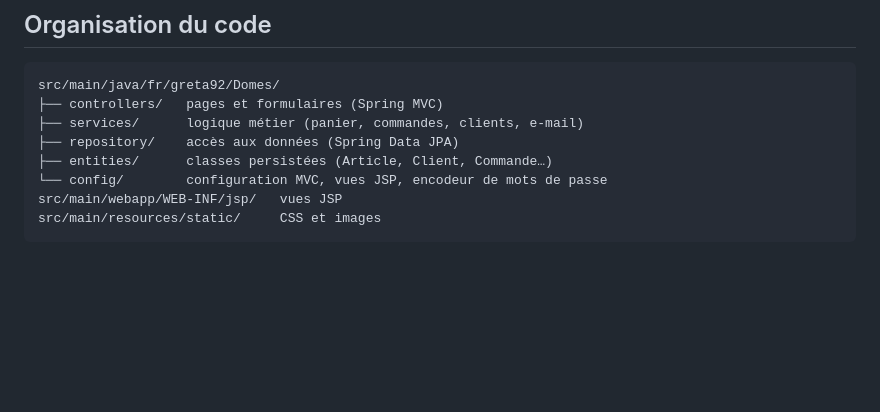
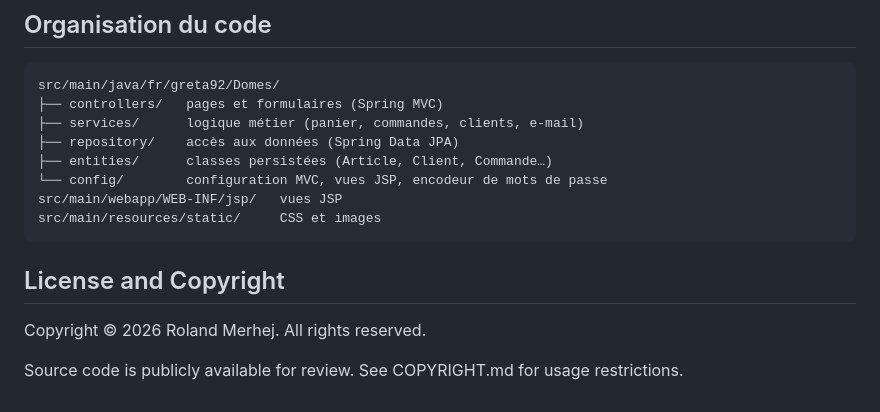
Before and after one commit to Rmerhej/Domes, a Markdown page: README.md, the part around the change. Rendered like a GitHub page; blank space fills up the shorter version.

Commit message:
fichier COPYRIGHT.md ajouté et mentionné dans README

````diff
--- a/README.md
+++ b/README.md
@@ -112,3 +112,10 @@ src/main/java/fr/greta92/Domes/
 src/main/webapp/WEB-INF/jsp/   vues JSP
 src/main/resources/static/     CSS et images
 ```
+## License and Copyright
+
+Copyright © 2026 Roland Merhej.
+All rights reserved.
+
+Source code is publicly available for review.
+See COPYRIGHT.md for usage restrictions.
````
Also changed, not shown: COPYRIGHT.md (added, +14 -0 lines).
